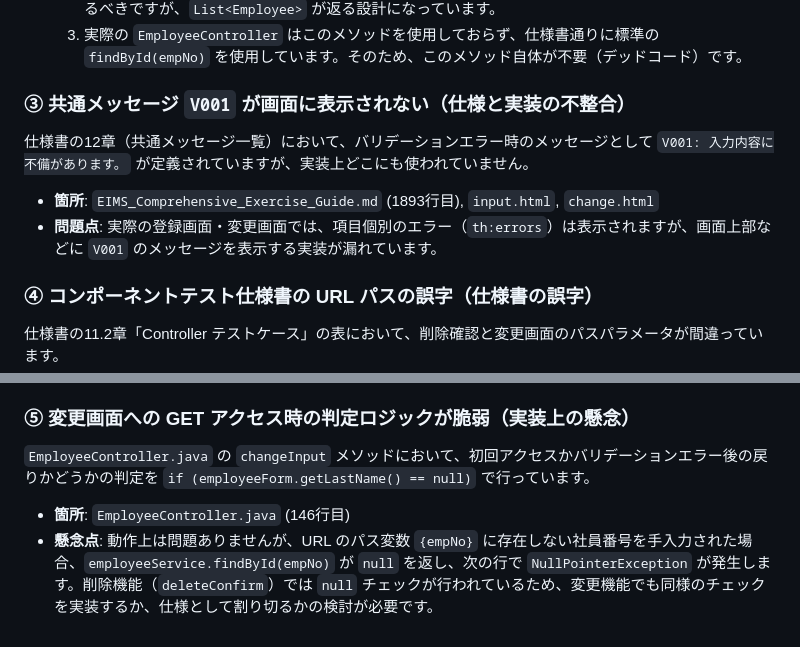
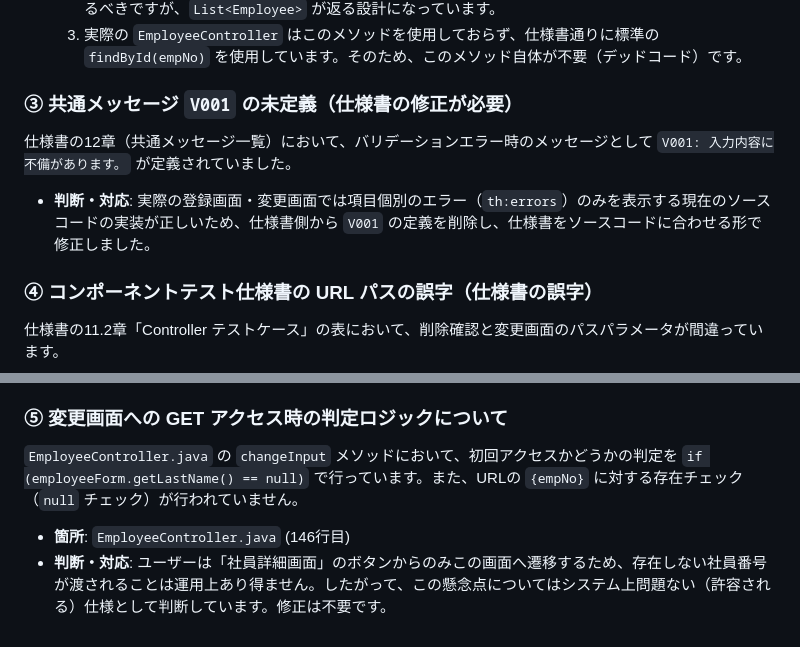
Before and after one commit to juyeongjung1/NewEIMS, a Markdown page: EIMS_Review_Result.md, 2 parts joined by grey strips. Rendered like a GitHub page.

Commit message:
仕様書からV001を削除し、レビュー文書にユーザー見解を追記

```diff
--- a/EIMS_Review_Result.md
+++ b/EIMS_Review_Result.md
@@ -40,10 +40,9 @@
   2. `empNo` は主キー（`@Id`）であるため、戻り値は `Optional<Employee>` または単一の `Employee` であるべきですが、`List<Employee>` が返る設計になっています。
   3. 実際の `EmployeeController` はこのメソッドを使用しておらず、仕様書通りに標準の `findById(empNo)` を使用しています。そのため、このメソッド自体が不要（デッドコード）です。
 
-### ③ 共通メッセージ `V001` が画面に表示されない（仕様と実装の不整合）
-仕様書の12章（共通メッセージ一覧）において、バリデーションエラー時のメッセージとして `V001: 入力内容に不備があります。` が定義されていますが、実装上どこにも使われていません。
-- **箇所**: `EIMS_Comprehensive_Exercise_Guide.md` (1893行目), `input.html`, `change.html`
-- **問題点**: 実際の登録画面・変更画面では、項目個別のエラー（`th:errors`）は表示されますが、画面上部などに `V001` のメッセージを表示する実装が漏れています。
+### ③ 共通メッセージ `V001` の未定義（仕様書の修正が必要）
+仕様書の12章（共通メッセージ一覧）において、バリデーションエラー時のメッセージとして `V001: 入力内容に不備があります。` が定義されていました。
+- **判断・対応**: 実際の登録画面・変更画面では項目個別のエラー（`th:errors`）のみを表示する現在のソースコードの実装が正しいため、仕様書側から `V001` の定義を削除し、仕様書をソースコードに合わせる形で修正しました。
 
 ### ④ コンポーネントテスト仕様書の URL パスの誤字（仕様書の誤字）
 仕様書の11.2章「Controller テストケース」の表において、削除確認と変更画面のパスパラメータが間違っています。
@@ -53,7 +52,7 @@
   - `CT-C-014`: `GET /changeInput/{id}` と記載されていますが、正しくは `GET /changeInput/{empNo}` です。
 - **理由**: 10.1章の「URLマッピング一覧」や実際のコントローラーの `@GetMapping` の定義では `{empNo}` が正しいパス変数となっています。
 
-### ⑤ 変更画面への GET アクセス時の判定ロジックが脆弱（実装上の懸念）
-`EmployeeController.java` の `changeInput` メソッドにおいて、初回アクセスかバリデーションエラー後の戻りかどうかの判定を `if (employeeForm.getLastName() == null)` で行っています。
+### ⑤ 変更画面への GET アクセス時の判定ロジックについて
+`EmployeeController.java` の `changeInput` メソッドにおいて、初回アクセスかどうかの判定を `if (employeeForm.getLastName() == null)` で行っています。また、URLの `{empNo}` に対する存在チェック（`null` チェック）が行われていません。
 - **箇所**: `EmployeeController.java` (146行目)
-- **懸念点**: 動作上は問題ありませんが、URL のパス変数 `{empNo}` に存在しない社員番号を手入力された場合、`employeeService.findById(empNo)` が `null` を返し、次の行で `NullPointerException` が発生します。削除機能（`deleteConfirm`）では `null` チェックが行われているため、変更機能でも同様のチェックを実装するか、仕様として割り切るかの検討が必要です。
+- **判断・対応**: ユーザーは「社員詳細画面」のボタンからのみこの画面へ遷移するため、存在しない社員番号が渡されることは運用上あり得ません。したがって、この懸念点についてはシステム上問題ない（許容される）仕様として判断しています。修正は不要です。
```
Also changed, not shown: EIMS_Comprehensive_Exercise_Guide.md (+0 -1 lines).
